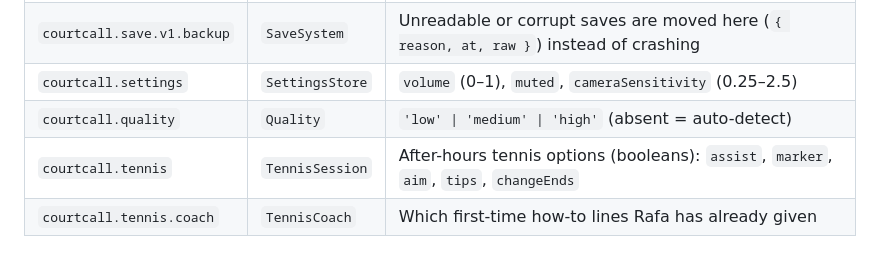
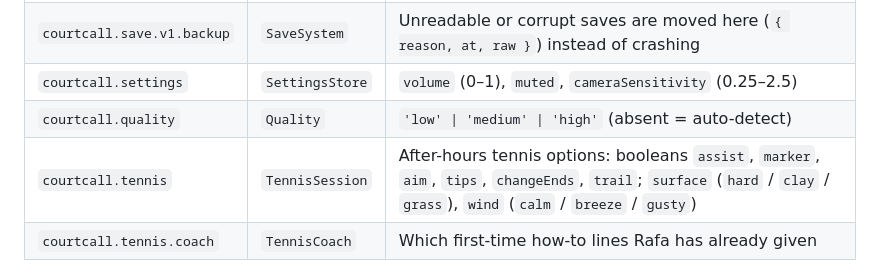
Before and after one commit to StrongHorse44/Tennis-Attendant-Simulator, a Markdown page: CLAUDE.md, the part around one of its changes. Drawn GitHub-style.

Commit message:
Docs: after-hours tennis ball physics, surfaces and wind
Co-Authored-By: Claude Opus 5.5 <noreply@anthropic.com>
Claude-Session: https://claude.ai/code/session_012eYYST6KdHsYsu5MZXafrQ

```diff
--- a/CLAUDE.md
+++ b/CLAUDE.md
@@ -260,7 +265,7 @@ A plain shared object that `WeatherSystem` writes once per frame and any module
 | `courtcall.save.v1.backup` | `SaveSystem` | Unreadable or corrupt saves are moved here (`{ reason, at, raw }`) instead of crashing |
 | `courtcall.settings` | `SettingsStore` | `volume` (0–1), `muted`, `cameraSensitivity` (0.25–2.5) |
 | `courtcall.quality` | `Quality` | `'low' \| 'medium' \| 'high'` (absent = auto-detect) |
-| `courtcall.tennis` | `TennisSession` | After-hours tennis options (booleans): `assist`, `marker`, `aim`, `tips`, `changeEnds` |
+| `courtcall.tennis` | `TennisSession` | After-hours tennis options: booleans `assist`, `marker`, `aim`, `tips`, `changeEnds`, `trail`; `surface` (`hard` / `clay` / `grass`), `wind` (`calm` / `breeze` / `gusty`) |
 | `courtcall.tennis.coach` | `TennisCoach` | Which first-time how-to lines Rafa has already given |
 
 - `courtGrids[courtId]` is the v2 paint-mask format `'v2:<cols>x<rows>:<base64>'` from `Court.getMaskData()` (the whole RGBA mask, lossless round trip; `sanitizeSave` accepts up to 256 KB per court). The pre-mask format, an 8×14 hex grid (2 or 6 hex chars per cell), is still accepted and bilinearly upsampled by `Court.setGridHex`, so old saves need no version bump.
```
Also changed, not shown: other parts of CLAUDE.md (+7 -2 lines).
